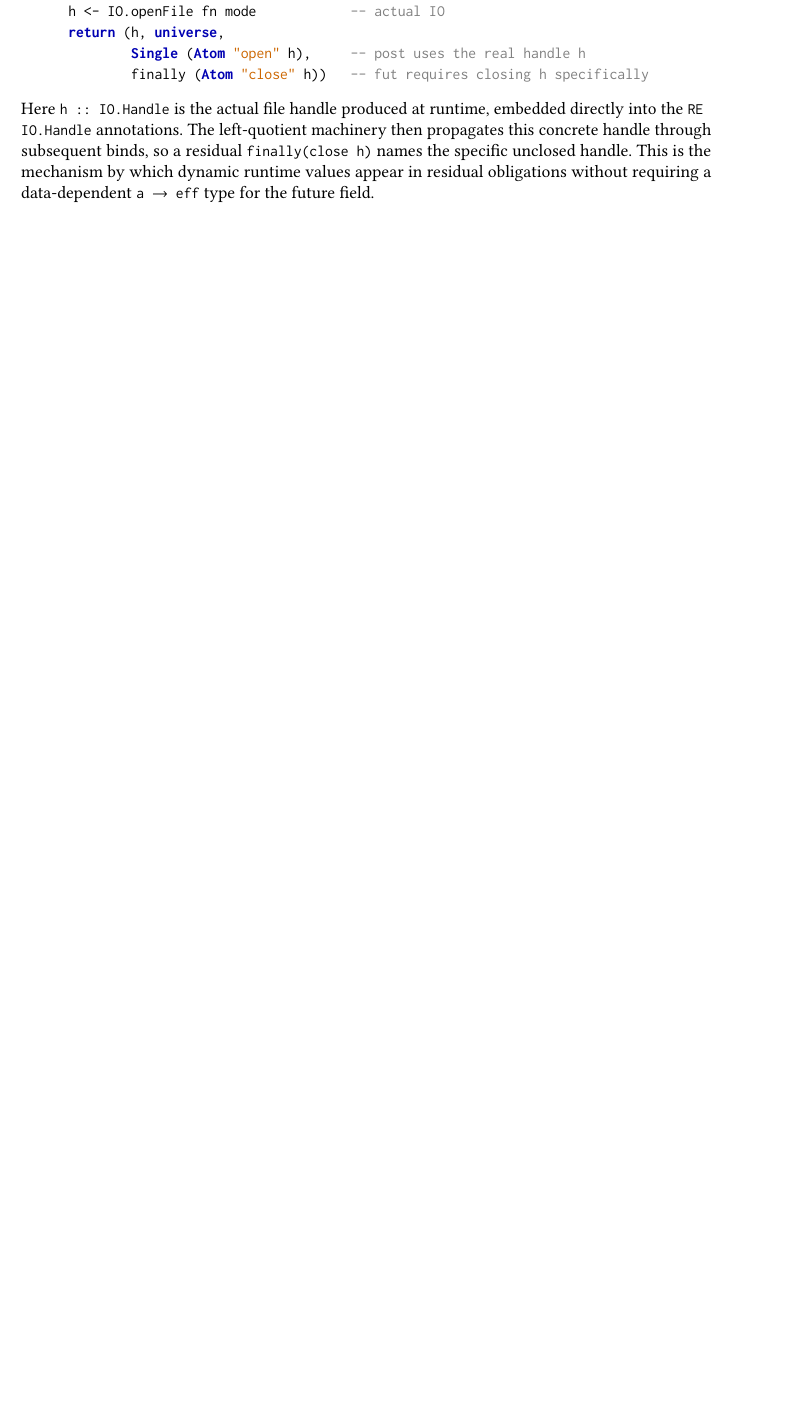
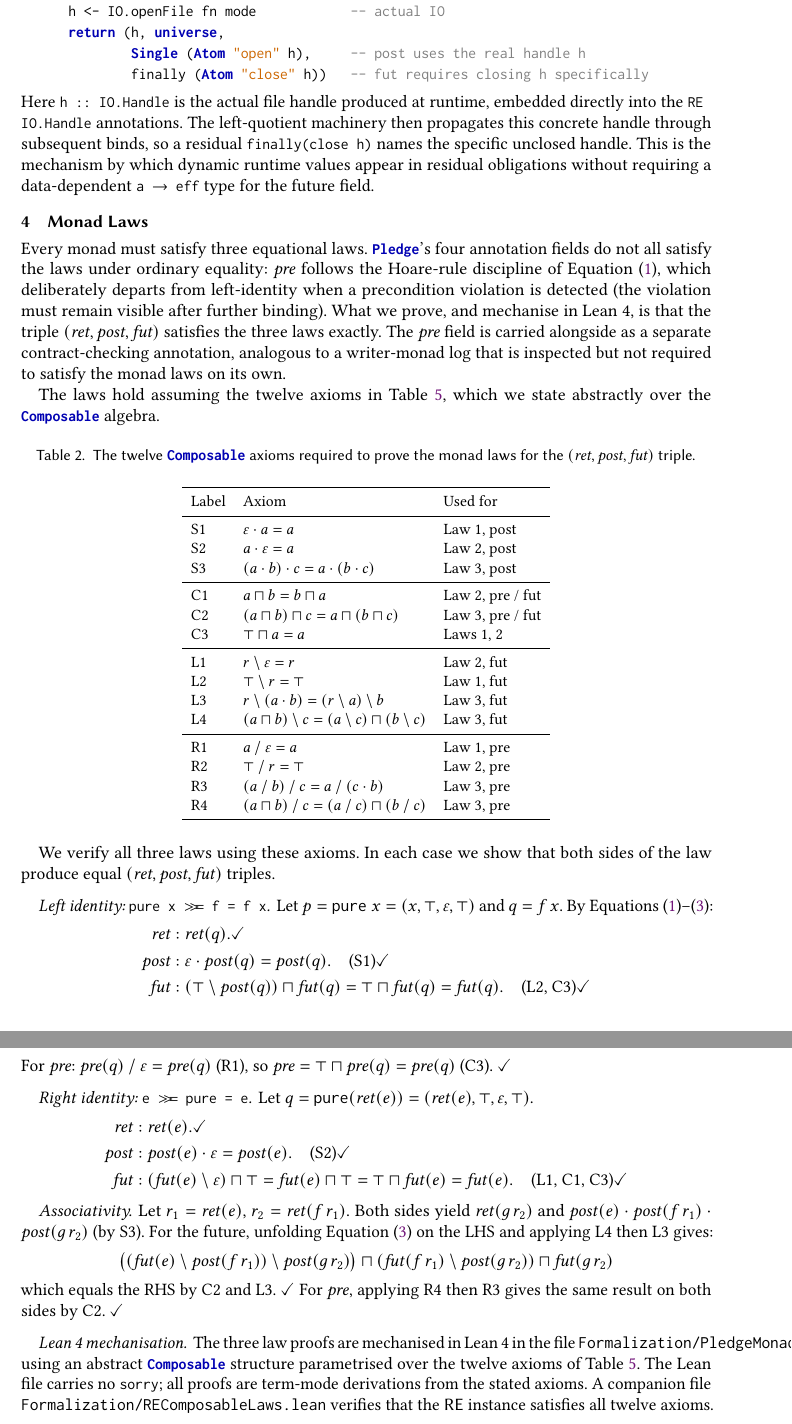
Before and after one commit to songyahui/Eventual, a LaTeX paper (Paper/main.tex): part of page 7 of 19 before the commit and two parts of pages 7 and 8 of 20 after it, the two joined at a grey line, cut so that both start at the same text, the shorter picture padded with empty space. Compiled offline with pdfLaTeX.

Commit message:
bring monad law infront

```diff
--- a/Paper/main.tex
+++ b/Paper/main.tex
@@ -85,8 +85,8 @@
 \newcommand{\norm}[1]{\lceil #1 \rceil}
 \newcommand{\sem}[1]{\llbracket #1 \rrbracket}
 \newcommand{\univ}{\neg\varnothing}
-\newcommand{\lq}{\mathbin{\setminus}}   % left-quotient infix
-\newcommand{\rq}{\mathbin{/}}           % right-quotient infix
+\newcommand{\lquot}{\mathbin{\setminus}}   % left-quotient infix
+\newcommand{\rquot}{\mathbin{/}}           % right-quotient infix
 
 \begin{document}
 
@@ -630,6 +630,107 @@ residual obligations without requiring a data-dependent
 \lstinline{a -> eff} type for the future field.
 
 %% =========================================================================
+\section{Monad Laws}
+\label{sec:monad-laws}
+%% =========================================================================
+
+Every monad must satisfy three equational laws.
+\lstinline{Pledge}'s four annotation fields do not all satisfy the laws under
+ordinary equality: $\pre$ follows the Hoare-rule discipline of
+Equation~\eqref{eq:pre-bind}, which deliberately departs from left-identity
+when a precondition violation is detected (the violation must remain visible
+after further binding).
+What we prove, and mechanise in Lean~4, is that the triple $(\ret, \post, \fut)$
+satisfies the three laws exactly.
+The $\pre$ field is carried alongside as a separate contract-checking
+annotation, analogous to a writer-monad log that is inspected but not
+required to satisfy the monad laws on its own.
+
+The laws hold assuming the twelve axioms in Table~\ref{tab:axioms},
+which we state abstractly over the \lstinline{Composable} algebra.
+
+\begin{table}[ht]
+\caption{The twelve \lstinline{Composable} axioms required to prove the
+         monad laws for the $(\ret, \post, \fut)$ triple.}
+\label{tab:axioms}
+\small
+\begin{tabular}{lll}
+\toprule
+Label & Axiom & Used for \\
+\midrule
+S1 & $\varepsilon \cdot a = a$ & Law 1, post \\
+S2 & $a \cdot \varepsilon = a$ & Law 2, post \\
+S3 & $(a \cdot b) \cdot c = a \cdot (b \cdot c)$ & Law 3, post \\
+\midrule
+C1 & $a \sqcap b = b \sqcap a$ & Law 2, pre / fut \\
+C2 & $(a \sqcap b) \sqcap c = a \sqcap (b \sqcap c)$ & Law 3, pre / fut \\
+C3 & $\top \sqcap a = a$ & Laws 1, 2 \\
+\midrule
+L1 & $r \lquot \varepsilon = r$ & Law 2, fut \\
+L2 & $\top \lquot r = \top$ & Law 1, fut \\
+L3 & $r \lquot (a \cdot b) = (r \lquot a) \lquot b$ & Law 3, fut \\
+L4 & $(a \sqcap b) \lquot c = (a \lquot c) \sqcap (b \lquot c)$ & Law 3, fut \\
+\midrule
+R1 & $a \rquot \varepsilon = a$ & Law 1, pre \\
+R2 & $\top \rquot r = \top$ & Law 2, pre \\
+R3 & $(a \rquot b) \rquot c = a \rquot (c \cdot b)$ & Law 3, pre \\
+R4 & $(a \sqcap b) \rquot c = (a \rquot c) \sqcap (b \rquot c)$ & Law 3, pre \\
+\bottomrule
+\end{tabular}
+\end{table}
+
+We verify all three laws using these axioms.
+In each case we show that both sides of the law produce equal
+$(\ret, \post, \fut)$ triples.
+
+\paragraph{Left identity: \lstinline{pure x >>= f = f x}.}
+
+Let $p = \mathtt{pure}\;x = (x, \top, \varepsilon, \top)$ and $q = f\,x$.
+By Equations~\eqref{eq:pre-bind}--\eqref{eq:fut-bind}:
+\begin{align*}
+  \ret  &: \ret(q). \checkmark \\
+  \post &: \varepsilon \cdot \post(q) = \post(q). \quad\text{(S1)} \checkmark \\
+  \fut  &: (\top \lquot \post(q)) \sqcap \fut(q)
+         = \top \sqcap \fut(q) = \fut(q). \quad\text{(L2, C3)} \checkmark
+\end{align*}
+For $\pre$: $\pre(q) \rquot \varepsilon = \pre(q)$ (R1), so $\pre = \top \sqcap \pre(q)
+= \pre(q)$ (C3). $\checkmark$
+
+\paragraph{Right identity: \lstinline{e >>= pure = e}.}
+
+Let $q = \mathtt{pure}(\ret(e)) = (\ret(e), \top, \varepsilon, \top)$.
+\begin{align*}
+  \ret  &: \ret(e). \checkmark \\
+  \post &: \post(e) \cdot \varepsilon = \post(e). \quad\text{(S2)} \checkmark \\
+  \fut  &: (\fut(e) \lquot \varepsilon) \sqcap \top
+         = \fut(e) \sqcap \top = \top \sqcap \fut(e) = \fut(e). \quad\text{(L1, C1, C3)} \checkmark
+\end{align*}
+
+\paragraph{Associativity.}
+
+Let $r_1 = \ret(e)$, $r_2 = \ret(f\,r_1)$.
+Both sides yield $\ret(g\,r_2)$ and
+$\post(e) \cdot \post(f\,r_1) \cdot \post(g\,r_2)$ (by S3).
+For the future, unfolding Equation~\eqref{eq:fut-bind} on the LHS and
+applying L4 then L3 gives:
+\[
+  \bigl((\fut(e) \lquot \post(f\,r_1)) \lquot \post(g\,r_2)\bigr) \sqcap
+  (\fut(f\,r_1) \lquot \post(g\,r_2)) \sqcap \fut(g\,r_2)
+\]
+which equals the RHS by C2 and L3. $\checkmark$
+For $\pre$, applying R4 then R3 gives the same result on both sides by C2. $\checkmark$
+
+\paragraph{Lean~4 mechanisation.}
+The three law proofs are mechanised in Lean~4 in the file
+\texttt{Formalization/PledgeMonadLaws.lean}, using an abstract
+\lstinline{Composable} structure parametrised over the twelve axioms of
+Table~\ref{tab:axioms}.
+The Lean file carries no \lstinline{sorry}; all proofs are term-mode
+derivations from the stated axioms.
+A companion file \texttt{Formalization/REComposableLaws.lean} verifies that
+the $\RE$ instance satisfies all twelve axioms.
+
+%% =========================================================================
 \section{The RE Instance}
 \label{sec:re-instance}
 %% =========================================================================
```
Also changed, not shown: Paper/main.pdf, Paper/main.tex (74 more changed lines).
